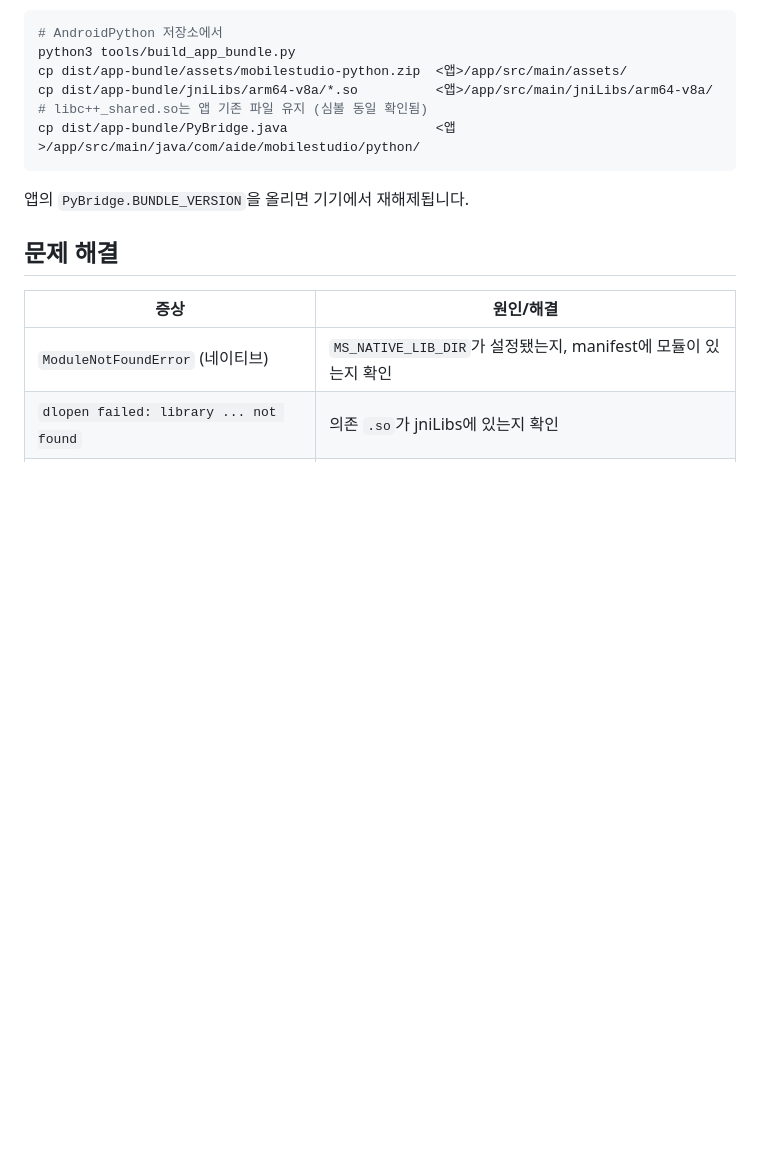
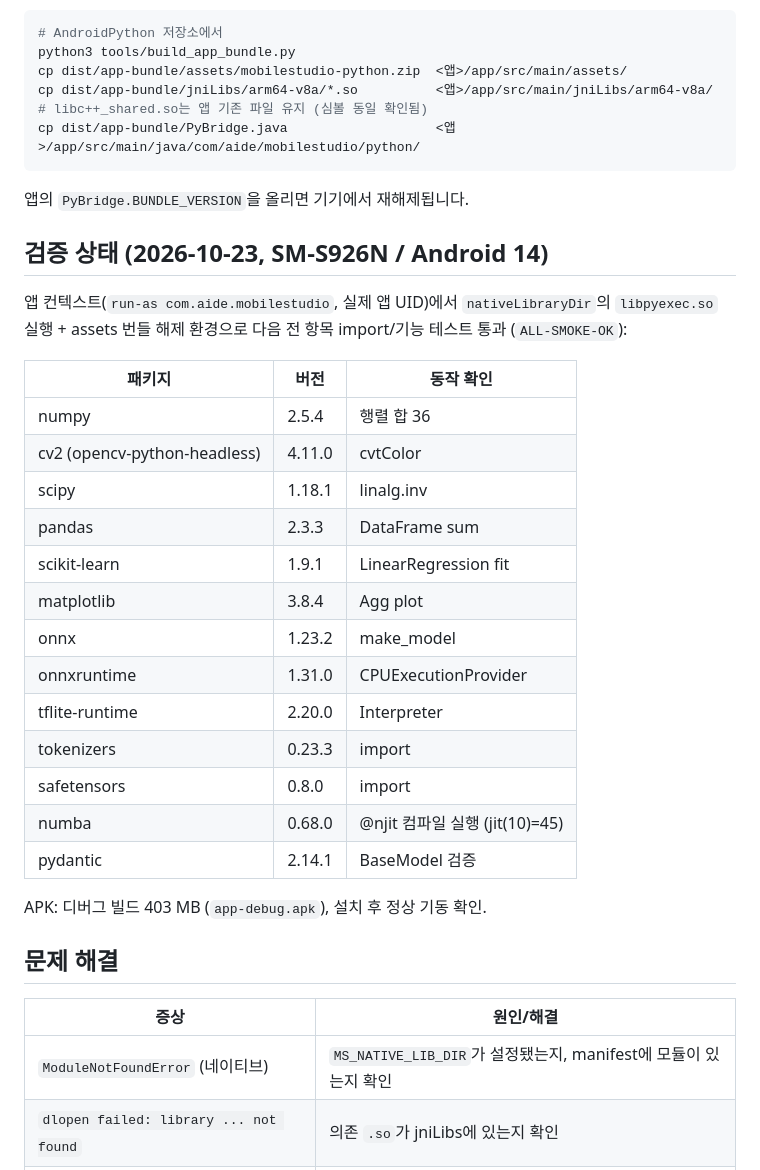
Before and after one commit to MobileStudio-AndroidIDE/MobileStudio-AndroidPython, a Markdown page: docs/APP_INTEGRATION.md, the part around the change. Drawn GitHub-style; blank space fills up the shorter version.

Commit message:
docs: record app-context verification (ALL-SMOKE-OK, 13 packages)

```diff
--- a/docs/APP_INTEGRATION.md
+++ b/docs/APP_INTEGRATION.md
@@ -84,6 +84,30 @@ cp dist/app-bundle/PyBridge.java                   <앱>/app/src/main/java/com/a
 
 앱의 `PyBridge.BUNDLE_VERSION`을 올리면 기기에서 재해제됩니다.
 
+## 검증 상태 (2026-10-23, SM-S926N / Android 14)
+
+앱 컨텍스트(`run-as com.aide.mobilestudio`, 실제 앱 UID)에서
+`nativeLibraryDir`의 `libpyexec.so` 실행 + assets 번들 해제 환경으로
+다음 전 항목 import/기능 테스트 통과 (`ALL-SMOKE-OK`):
+
+| 패키지 | 버전 | 동작 확인 |
+|--------|------|-----------|
+| numpy | 2.5.4 | 행렬 합 36 |
+| cv2 (opencv-python-headless) | 4.11.0 | cvtColor |
+| scipy | 1.18.1 | linalg.inv |
+| pandas | 2.3.3 | DataFrame sum |
+| scikit-learn | 1.9.1 | LinearRegression fit |
+| matplotlib | 3.8.4 | Agg plot |
+| onnx | 1.23.2 | make_model |
+| onnxruntime | 1.31.0 | CPUExecutionProvider |
+| tflite-runtime | 2.20.0 | Interpreter |
+| tokenizers | 0.23.3 | import |
+| safetensors | 0.8.0 | import |
+| numba | 0.68.0 | @njit 컴파일 실행 (jit(10)=45) |
+| pydantic | 2.14.1 | BaseModel 검증 |
+
+APK: 디버그 빌드 403 MB (`app-debug.apk`), 설치 후 정상 기동 확인.
+
 ## 문제 해결
 
 | 증상 | 원인/해결 |
```
